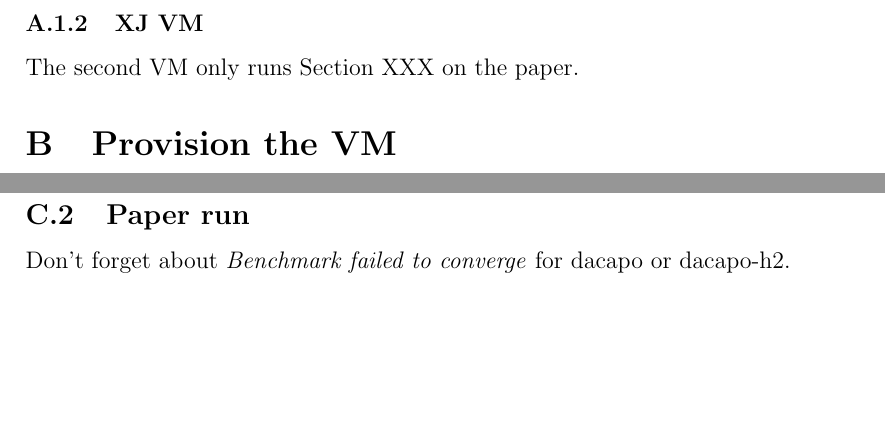
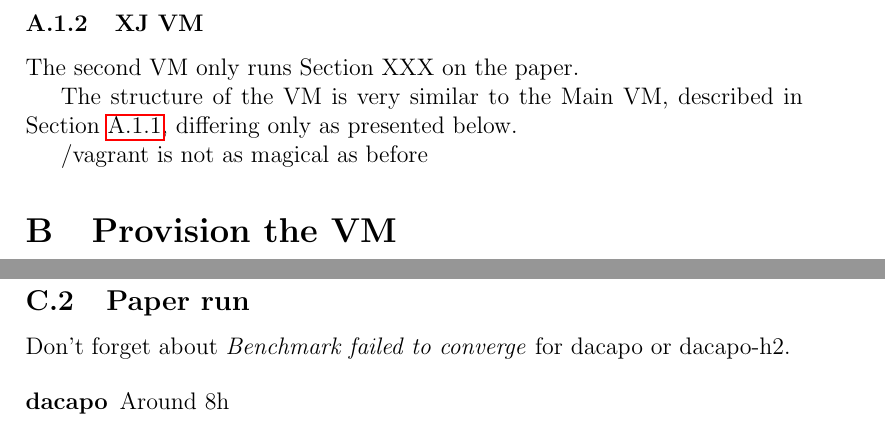
Before and after one commit to gmu-swe/crochet-artifact, a LaTeX paper (guide/guide.tex): two parts of pages 3 and 5 of 5 before the commit and two parts of pages 3 and 5 of 6 after it, joined at a grey line, cut so that both start at the same text, the shorter picture padded with empty space. Compiled offline with pdfLaTeX.

Commit message:
Notes about XJ

```diff
--- a/guide/guide.tex
+++ b/guide/guide.tex
@@ -106,6 +106,11 @@ can find it on directory XXX.  It's structure is as follows:
 \subsubsection{XJ VM}
 
 The second VM only runs Section~XXX on the paper.
+
+The structure of the VM is very similar to the Main VM, described in
+Section~\ref{sec:main}, differing only as presented below.
+
+/vagrant is not as magical as before
 
 \section{Provision the VM}
 
@@ -228,6 +233,12 @@ overwrite any data left from the regular experiment.
 
 Don't forget about \emph{Benchmark failed to converge} for dacapo or dacapo-h2.
 
+\begin{description}
+
+    \item[dacapo] Around 8h
+
+\end{description}
+
 \section{Generate result tables}
 \label{sec:tables}
 
```
